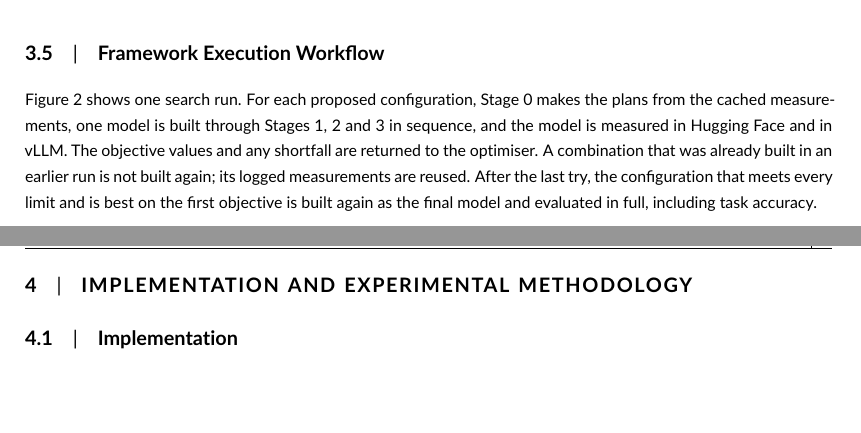
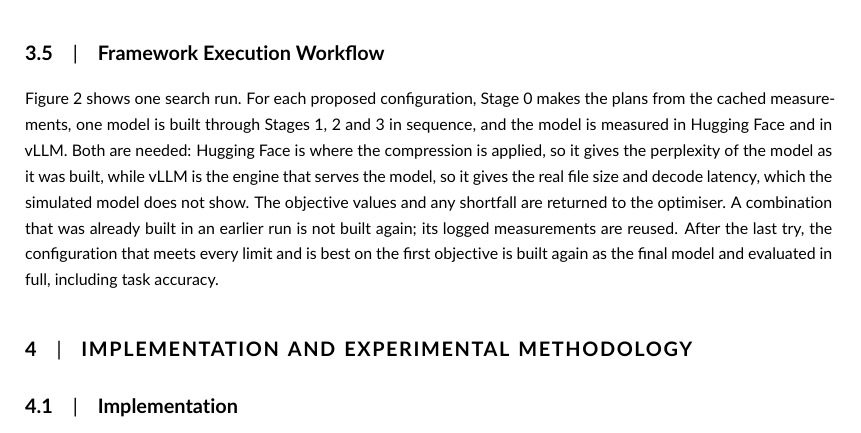
Before and after one commit to hamuutpls/sensitivity-driven-framework, a LaTeX thesis (thesis/paper-wiley/paper.tex): two parts of pages 6 and 7 of 15 before the commit and part of page 6 of 15 after it, the two joined at a grey line, cut so that both start at the same text, the shorter picture padded with empty space. Compiled offline with pdfLaTeX.

Commit message:
Wiley paper: say why the model is measured in Hugging Face and in vLLM
Co-Authored-By: Claude Fable 5.2 <noreply@anthropic.com>
Claude-Session: https://claude.ai/code/session_01WXd8kvdv2fKLzZr2PKg3Gu

```diff
--- a/thesis/paper-wiley/paper.tex
+++ b/thesis/paper-wiley/paper.tex
@@ -156,7 +156,7 @@ A configuration of the joint pipeline consists of one technique for each of Stag
 
 \subsection{Framework Execution Workflow}
 
-Figure~\ref{fig:workflow} shows one search run. For each proposed configuration, Stage~0 makes the plans from the cached measurements, one model is built through Stages~1, 2 and 3 in sequence, and the model is measured in Hugging Face and in vLLM. The objective values and any shortfall are returned to the optimiser. A combination that was already built in an earlier run is not built again; its logged measurements are reused. After the last try, the configuration that meets every limit and is best on the first objective is built again as the final model and evaluated in full, including task accuracy.
+Figure~\ref{fig:workflow} shows one search run. For each proposed configuration, Stage~0 makes the plans from the cached measurements, one model is built through Stages~1, 2 and 3 in sequence, and the model is measured in Hugging Face and in vLLM. Both are needed: Hugging Face is where the compression is applied, so it gives the perplexity of the model as it was built, while vLLM is the engine that serves the model, so it gives the real file size and decode latency, which the simulated model does not show. The objective values and any shortfall are returned to the optimiser. A combination that was already built in an earlier run is not built again; its logged measurements are reused. After the last try, the configuration that meets every limit and is best on the first objective is built again as the final model and evaluated in full, including task accuracy.
 
 \begin{figure}[tp]
 \centering
```
Also changed, not shown: thesis/paper-wiley/paper-wiley-20261117.pdf.
